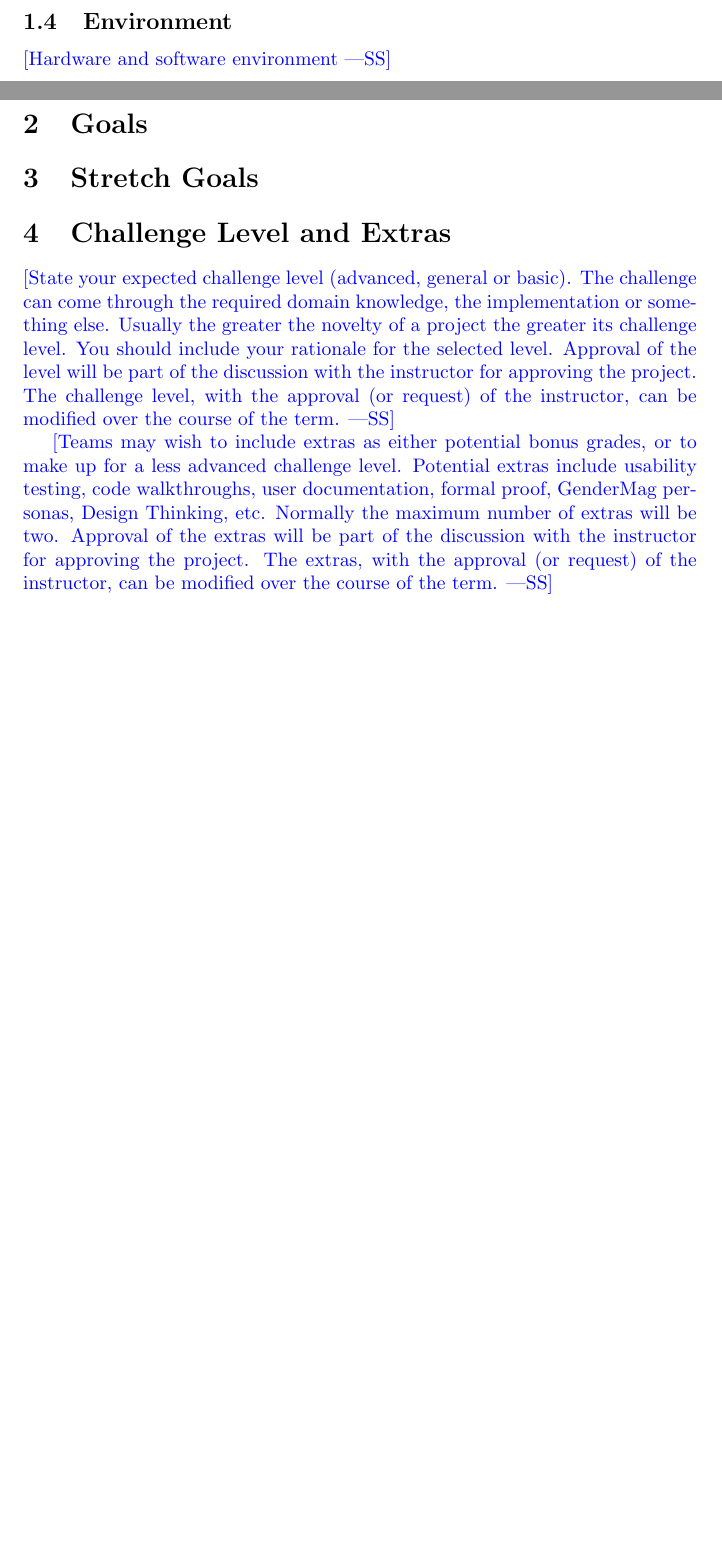
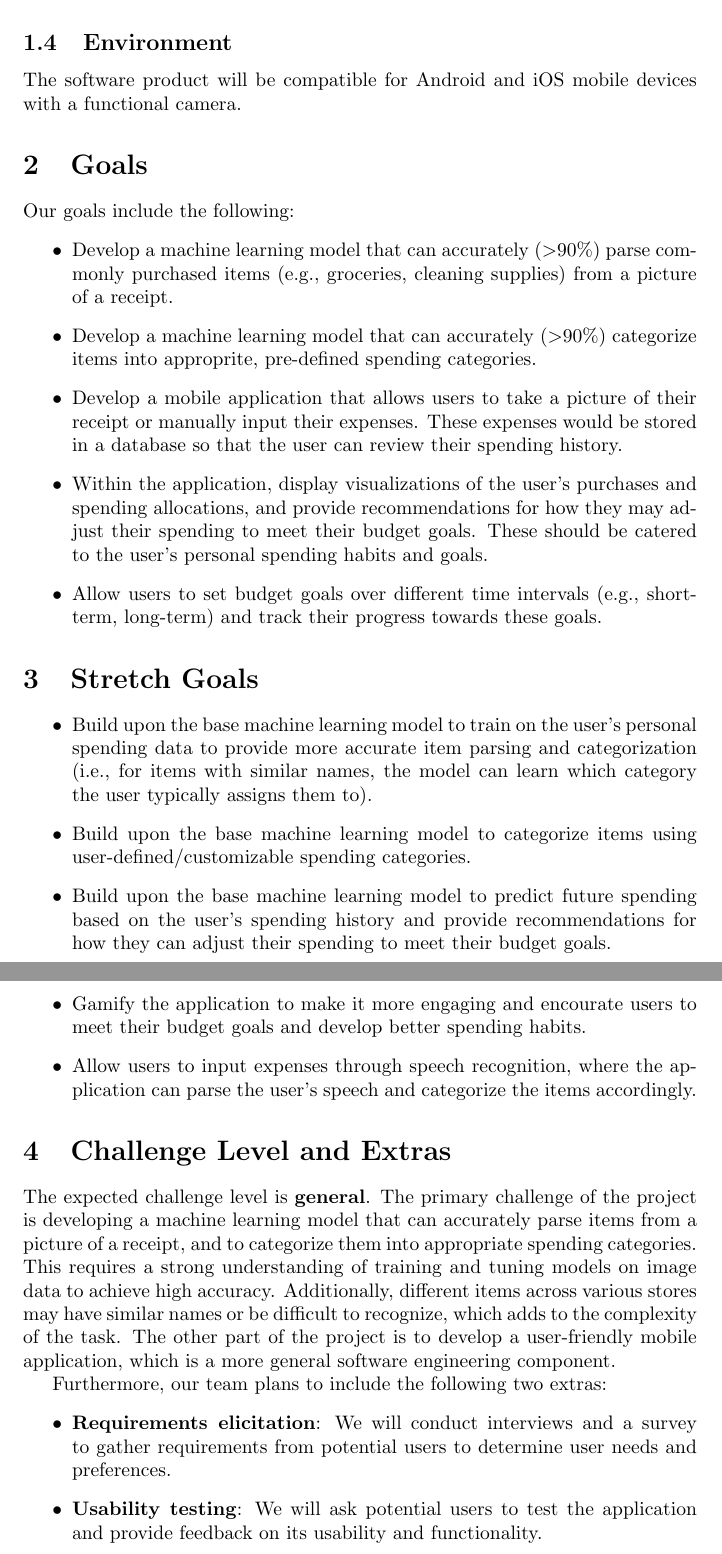
Before and after one commit to angelaw7/capstone, a LaTeX document (docs/ProblemStatementAndGoals/ProblemStatement.tex, which reads docs/Common.tex): two parts of pages 1 and 2 of 3 before the commit and two parts of pages 2 and 3 of 4 after it, joined at a grey line, cut so that both start at the same text, the shorter picture padded with empty space. Compiled offline with pdfLaTeX.

Commit message:
Problem statement (#2)
- add problem statement and goals

---------

Co-authored-by: Jason Tan <jasontan62@gmail.com>

```diff
--- a/docs/Common.tex
+++ b/docs/Common.tex
@@ -2,10 +2,10 @@
 
 \newcommand{\progname}{Plutos} % PUT YOUR PROGRAM NAME HERE
 \newcommand{\authname}{Team \#10, Plutos
-\\ Jason Tan
 \\ Payton Chan
 \\ Eric Chen
 \\ Fondson Lu
+\\ Jason Tan
 \\ Angela Wang} % AUTHOR NAMES
 
 \usepackage{hyperref}
--- a/docs/ProblemStatementAndGoals/ProblemStatement.tex
+++ b/docs/ProblemStatementAndGoals/ProblemStatement.tex
@@ -50,28 +69,88 @@ Use abstraction so that you can avoid details.}
+university students who are just starting to live on their own.
+
 \subsection{Environment}
 
-\wss{Hardware and software environment}
+% \wss{Hardware and software environment}
+
+The software product will be compatible for Android and iOS mobile devices with
+a functional camera.
 
 \section{Goals}
 
+Our goals include the following:
+\begin{itemize}
+    \item Develop a machine learning model that can accurately
+    (\textgreater90\%) parse commonly purchased items (e.g., groceries, cleaning
+    supplies) from a picture of a receipt.
+    \item Develop a machine learning model that can accurately
+    (\textgreater90\%) categorize items into approprite, pre-defined spending
+    categories.
+    \item Develop a mobile application that allows users to take a picture of
+    their receipt or manually input their expenses. These expenses would be
+    stored in a database so that the user can review their spending history.
+    \item Within the application, display visualizations of the user's purchases
+    and spending allocations, and provide recommendations for how they may
+    adjust their spending to meet their budget goals. These should be catered to
+    the user's personal spending habits and goals.
+    \item Allow users to set budget goals over different time intervals (e.g.,
+    short-term, long-term) and track their progress towards these goals.
+\end{itemize}
+
 \section{Stretch Goals}
+\begin{itemize}
+    \item Build upon the base machine learning model to train on the user's
+    personal spending data to provide more accurate item parsing and
+    categorization (i.e., for items with similar names, the model can learn
+    which category the user typically assigns them to).
+    \item Build upon the base machine learning model to categorize items using
+    user-defined/customizable spending categories.
+    \item Build upon the base machine learning model to predict future spending
+    based on the user's spending history and provide recommendations for how
+    they can adjust their spending to meet their budget goals.
+    \item Gamify the application to make it more engaging and encourate users to
+    meet their budget goals and develop better spending habits.
+    \item Allow users to input expenses through speech recognition, where the
+    application can parse the user's speech and categorize the items
+    accordingly.
+\end{itemize}
 
 \section{Challenge Level and Extras}
 
-\wss{State your expected challenge level (advanced, general or basic).  The
-challenge can come through the required domain knowledge, the implementation or
-something else.  Usually the greater the novelty of a project the greater its
-challenge level.  You should include your rationale for the selected level.
-Approval of the level will be part of the discussion with the instructor for
-approving the project.  The challenge level, with the approval (or request) of
-the instructor, can be modified over the course of the term.}
+% \wss{State your expected challenge level (advanced, general or basic).  The
+% challenge can come through the required domain knowledge, the implementation
+% or something else.  Usually the greater the novelty of a project the greater
+% its challenge level.  You should include your rationale for the selected
+% level. Approval of the level will be part of the discussion with the
+% instructor for approving the project.  The challenge level, with the approval
+% (or request) of the instructor, can be modified over the course of the term.}
 
-\wss{Teams may wish to include extras as either potential bonus grades, or to
-make up for a less advanced challenge level.  Potential extras include usability
-testing, code walkthroughs, user documentation, formal proof, GenderMag
-personas, Design Thinking, etc.  Normally the maximum number of extras will be
-two.  Approval of the extras will be part of the discussion with the instructor
-for approving the project.  The extras, with the approval (or request) of the
-instructor, can be modified over the course of the term.}
+% \wss{Teams may wish to include extras as either potential bonus grades, or to
+% make up for a less advanced challenge level.  Potential extras include
+% usability testing, code walkthroughs, user documentation, formal proof,
+% GenderMag personas, Design Thinking, etc.  Normally the maximum number of
+% extras will be two.  Approval of the extras will be part of the discussion
+% with the instructor for approving the project.  The extras, with the approval
+% (or request) of the instructor, can be modified over the course of the term.}
+
+The expected challenge level is \textbf{general}. The primary challenge of the
+project is developing a machine learning model that can accurately parse items
+from a picture of a receipt, and to categorize them into appropriate spending
+categories. This requires a strong understanding of training and tuning models
+on image data to achieve high accuracy. Additionally, different items across
+various stores may have similar names or be difficult to recognize, which adds
+to the complexity of the task. The other part of the project is to develop a
+user-friendly mobile application, which is a more general software engineering
+component.
+
+Furthermore, our team plans to include the following two extras:
+\begin{itemize}
+    \item \textbf{Requirements elicitation}: We will conduct interviews and a
+    survey to gather requirements from potential users to determine user needs
+    and preferences.
+    \item \textbf{Usability testing}: We will ask potential users to test the
+    application and provide feedback on its usability and functionality.
+
+\end{itemize}
 
 \newpage{}
 
```
Also changed, not shown: docs/ProblemStatementAndGoals/ProblemStatement.pdf, docs/ProblemStatementAndGoals/ProblemStatement.tex (39 more changed lines).
